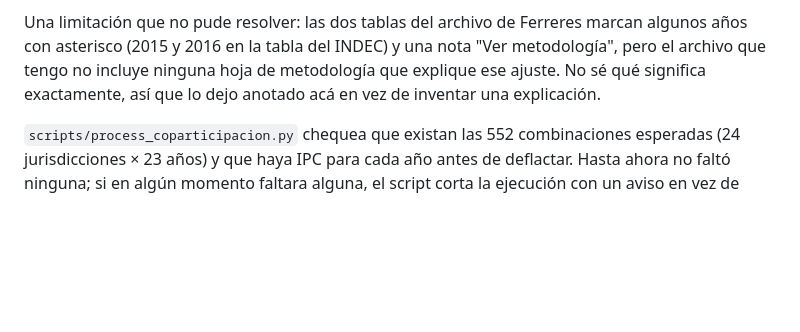
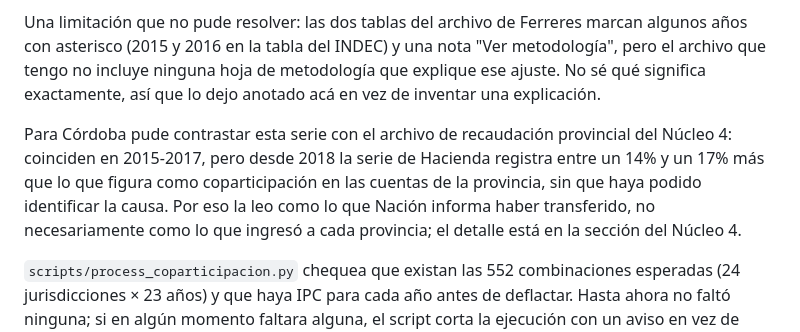
Before and after one commit to llorenzomagnano-sys/Portafolio-Lorenzo, a Markdown page: docs/methodology.md, the part around the change. GitHub-like rendering; blank space fills up the shorter version.

```diff
--- a/docs/methodology.md
+++ b/docs/methodology.md
@@ -39,6 +39,8 @@ No llega a 1990, que era la idea original: no encontré, en ninguna fuente, mont
 Sobre el IPC oficial de 2007-2015: que subestimó la inflación real en ese período no es una discusión de opinión, es un hecho bastante documentado — la llamada "intervención del INDEC". El FMI censuró formalmente a Argentina en 2013 por la calidad de esos datos, y el propio INDEC, ya con otra gestión desde fines de 2015, declaró la "emergencia estadística" y discontinuó esos índices.
 
 Una limitación que no pude resolver: las dos tablas del archivo de Ferreres marcan algunos años con asterisco (2015 y 2016 en la tabla del INDEC) y una nota "Ver metodología", pero el archivo que tengo no incluye ninguna hoja de metodología que explique ese ajuste. No sé qué significa exactamente, así que lo dejo anotado acá en vez de inventar una explicación.
+
+Para Córdoba pude contrastar esta serie con el archivo de recaudación provincial del Núcleo 4: coinciden en 2015-2017, pero desde 2018 la serie de Hacienda registra entre un 14% y un 17% más que lo que figura como coparticipación en las cuentas de la provincia, sin que haya podido identificar la causa. Por eso la leo como lo que Nación informa haber transferido, no necesariamente como lo que ingresó a cada provincia; el detalle está en la sección del Núcleo 4.
 
 `scripts/process_coparticipacion.py` chequea que existan las 552 combinaciones esperadas (24 jurisdicciones × 23 años) y que haya IPC para cada año antes de deflactar. Hasta ahora no faltó ninguna; si en algún momento faltara alguna, el script corta la ejecución con un aviso en vez de completar el hueco por su cuenta.
 
```
Also changed, not shown: README.md (+1 -1 lines).
